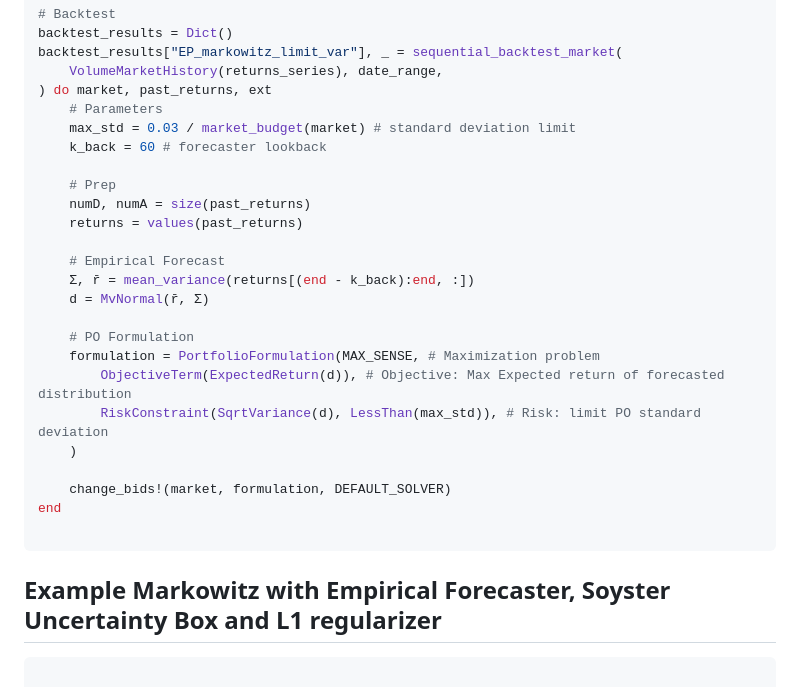
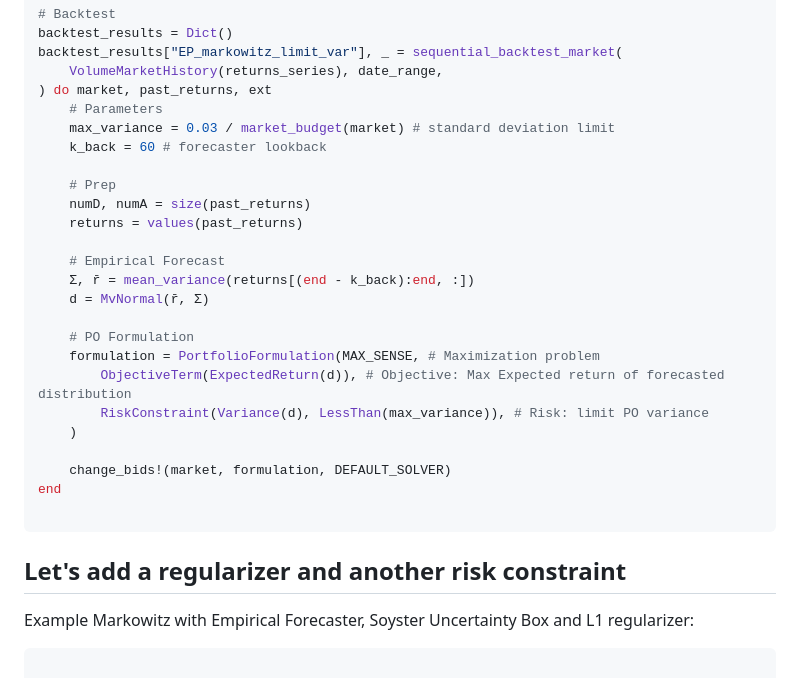
Before and after one commit to andrewrosemberg/PortfolioOpt.jl, a Markdown page: README.md, the part around the change printed below. Drawn GitHub-style.

````diff
--- a/README.md
+++ b/README.md
@@ -100,7 +109,7 @@ backtest_results["EP_markowitz_limit_var"], _ = sequential_backtest_market(
     VolumeMarketHistory(returns_series), date_range,
 ) do market, past_returns, ext
     # Parameters
-    max_std = 0.03 / market_budget(market) # standard deviation limit
+    max_variance = 0.03 / market_budget(market) # standard deviation limit
     k_back = 60 # forecaster lookback
 
     # Prep
@@ -114,7 +123,7 @@ backtest_results["EP_markowitz_limit_var"], _ = sequential_backtest_market(
     # PO Formulation
     formulation = PortfolioFormulation(MAX_SENSE, # Maximization problem
         ObjectiveTerm(ExpectedReturn(d)), # Objective: Max Expected return of forecasted distribution
-        RiskConstraint(SqrtVariance(d), LessThan(max_std)), # Risk: limit PO standard deviation
+        RiskConstraint(Variance(d), LessThan(max_variance)), # Risk: limit PO variance
     )
 
     change_bids!(market, formulation, DEFAULT_SOLVER)
@@ -122,7 +131,9 @@ end
 
 ```
 
-## Example Markowitz with Empirical Forecaster, Soyster Uncertainty Box and L1 regularizer
+## Let's add a regularizer and another risk constraint
+
+Example Markowitz with Empirical Forecaster, Soyster Uncertainty Box and L1 regularizer:
 
 ```julia
 
````
Also changed, not shown: other parts of README.md (+22 -13 lines).
